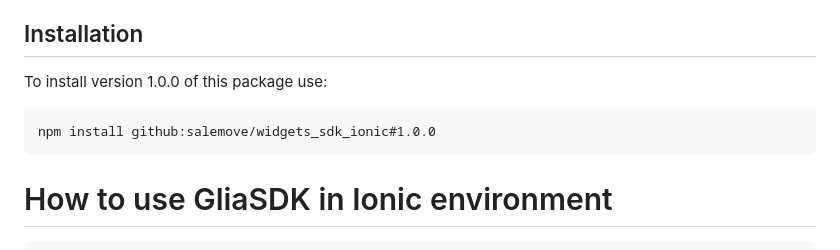
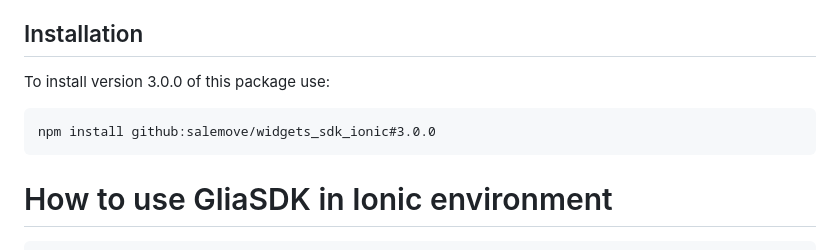
Before and after one commit to salemove/widgets_sdk_ionic, a Markdown page: README.md, the part around the change. Drawn GitHub-style.

````diff
--- a/README.md
+++ b/README.md
@@ -4,10 +4,10 @@ GliaWidgets SDK is a simple and customisable framework built on top of GliaSDK.
 
 ## Installation
 
-To install version 1.0.0 of this package use:
+To install version 3.0.0 of this package use:
 
 ```text
-npm install github:salemove/widgets_sdk_ionic#1.0.0
+npm install github:salemove/widgets_sdk_ionic#3.0.0
 ```
 
 # How to use GliaSDK in Ionic environment
````
